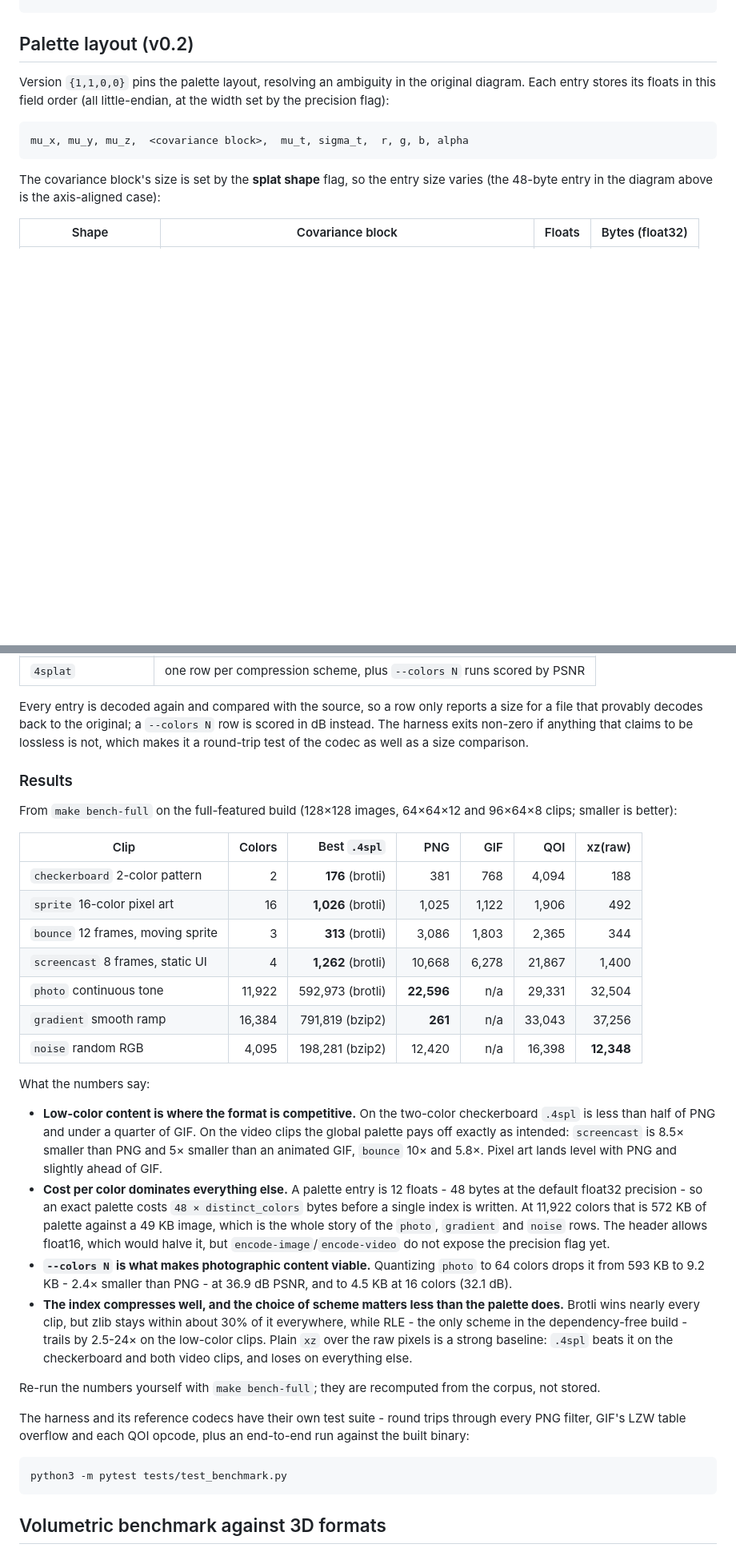
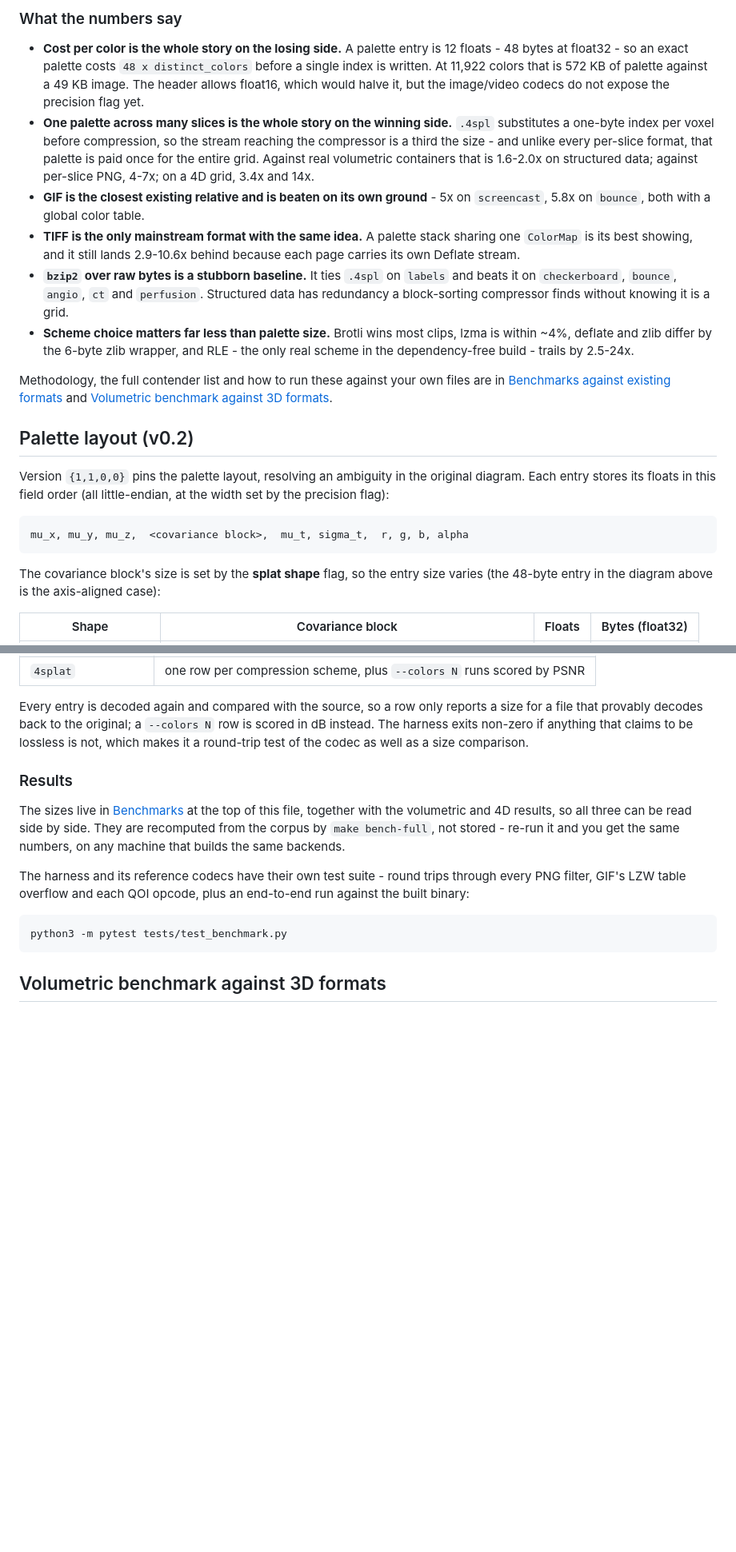
Before and after one commit to seanwevans/4splat, a Markdown page: README.md, 2 parts joined by grey strips. Shown at 80% size. Rendered like a GitHub page; blank space fills up the shorter version.

```diff
--- a/README.md
+++ b/README.md
@@ -164,3 +232,33 @@
+### What the numbers say
+
+* **Cost per color is the whole story on the losing side.** A palette entry is
+  12 floats - 48 bytes at float32 - so an exact palette costs
+  `48 x distinct_colors` before a single index is written. At 11,922 colors that
+  is 572 KB of palette against a 49 KB image. The header allows float16, which
+  would halve it, but the image/video codecs do not expose the precision flag
+  yet.
+* **One palette across many slices is the whole story on the winning side.**
+  `.4spl` substitutes a one-byte index per voxel before compression, so the
+  stream reaching the compressor is a third the size - and unlike every
+  per-slice format, that palette is paid once for the entire grid. Against real
+  volumetric containers that is 1.6-2.0x on structured data; against per-slice
+  PNG, 4-7x; on a 4D grid, 3.4x and 14x.
+* **GIF is the closest existing relative and is beaten on its own ground** -
+  5x on `screencast`, 5.8x on `bounce`, both with a global color table.
+* **TIFF is the only mainstream format with the same idea.** A palette stack
+  sharing one `ColorMap` is its best showing, and it still lands 2.9-10.6x
+  behind because each page carries its own Deflate stream.
+* **`bzip2` over raw bytes is a stubborn baseline.** It ties `.4spl` on
+  `labels` and beats it on `checkerboard`, `bounce`, `angio`, `ct` and
+  `perfusion`. Structured data has redundancy a block-sorting compressor finds
+  without knowing it is a grid.
+* **Scheme choice matters far less than palette size.** Brotli wins most clips,
+  lzma is within ~4%, deflate and zlib differ by the 6-byte zlib wrapper, and
+  RLE - the only real scheme in the dependency-free build - trails by 2.5-24x.
+
+Methodology, the full contender list and how to run these against your own
+files are in [Benchmarks against existing formats](#benchmarks-against-existing-formats)
+and [Volumetric benchmark against 3D formats](#volumetric-benchmark-against-3d-formats).
 
 ## Palette layout (v0.2)
 
@@ -365,45 +463,10 @@ of the codec as well as a size comparison.
 
 ### Results
 
-From `make bench-full` on the full-featured build (128×128 images, 64×64×12 and
-96×64×8 clips; smaller is better):
-
-| Clip | Colors | Best `.4spl` | PNG | GIF | QOI | xz(raw) |
-| --- | ---: | ---: | ---: | ---: | ---: | ---: |
-| `checkerboard` 2-color pattern | 2 | **176** (brotli) | 381 | 768 | 4,094 | 188 |
-| `sprite` 16-color pixel art | 16 | **1,026** (brotli) | 1,025 | 1,122 | 1,906 | 492 |
-| `bounce` 12 frames, moving sprite | 3 | **313** (brotli) | 3,086 | 1,803 | 2,365 | 344 |
-| `screencast` 8 frames, static UI | 4 | **1,262** (brotli) | 10,668 | 6,278 | 21,867 | 1,400 |
-| `photo` continuous tone | 11,922 | 592,973 (brotli) | **22,596** | n/a | 29,331 | 32,504 |
-| `gradient` smooth ramp | 16,384 | 791,819 (bzip2) | **261** | n/a | 33,043 | 37,256 |
-| `noise` random RGB | 4,095 | 198,281 (bzip2) | 12,420 | n/a | 16,398 | **12,348** |
-
-What the numbers say:
-
-* **Low-color content is where the format is competitive.** On the two-color
-  checkerboard `.4spl` is less than half of PNG and under a quarter of GIF. On
-  the video clips the global palette pays off exactly as intended: `screencast`
-  is 8.5× smaller than PNG and 5× smaller than an animated GIF, `bounce` 10×
-  and 5.8×. Pixel art lands level with PNG and slightly ahead of GIF.
-* **Cost per color dominates everything else.** A palette entry is 12 floats -
-  48 bytes at the default float32 precision - so an exact palette costs
-  `48 × distinct_colors` bytes before a single index is written. At 11,922
-  colors that is 572 KB of palette against a 49 KB image, which is the whole
-  story of the `photo`, `gradient` and `noise` rows. The header allows float16,
-  which would halve it, but `encode-image`/`encode-video` do not expose the
-  precision flag yet.
-* **`--colors N` is what makes photographic content viable.** Quantizing
-  `photo` to 64 colors drops it from 593 KB to 9.2 KB - 2.4× smaller than PNG -
-  at 36.9 dB PSNR, and to 4.5 KB at 16 colors (32.1 dB).
-* **The index compresses well, and the choice of scheme matters less than
-  the palette does.** Brotli wins nearly every clip, but zlib stays within
-  about 30% of it everywhere, while RLE - the only scheme in the
-  dependency-free build - trails by 2.5-24× on the low-color clips. Plain `xz`
-  over the raw pixels is a strong baseline: `.4spl` beats it on the
-  checkerboard and both video clips, and loses on everything else.
-
-Re-run the numbers yourself with `make bench-full`; they are recomputed from
-the corpus, not stored.
+The sizes live in [Benchmarks](#benchmarks) at the top of this file, together
+with the volumetric and 4D results, so all three can be read side by side.
+They are recomputed from the corpus by `make bench-full`, not stored - re-run it
+and you get the same numbers, on any machine that builds the same backends.
 
 The harness and its reference codecs have their own test suite - round trips
 through every PNG filter, GIF's LZW table overflow and each QOI opcode, plus an
```
Also changed, not shown: other parts of README.md (+83 -56 lines).
